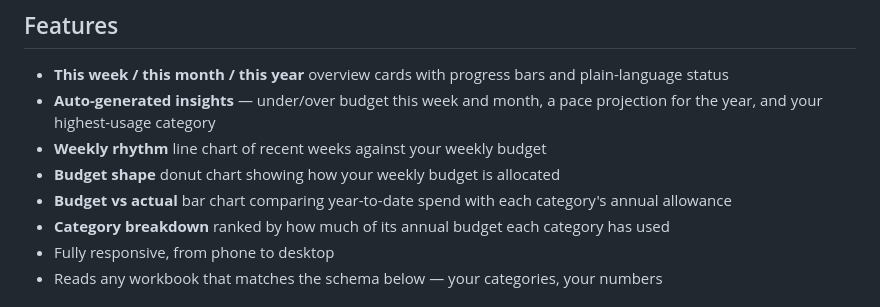
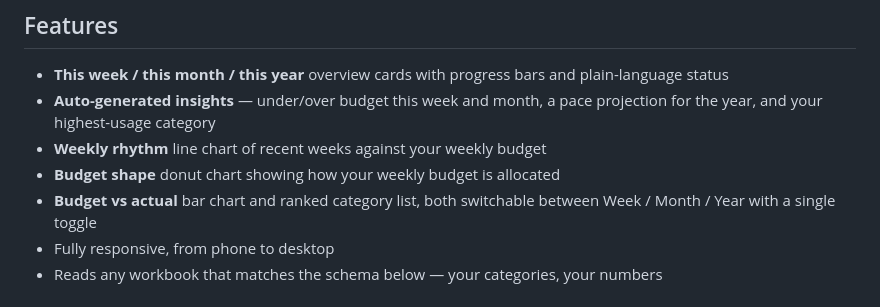
Before and after one commit to elvira-p-wang/envelope-budget, a Markdown page: README.md, the part around the change. GitHub-like rendering.

Commit message:
docs: mention the Week/Month/Year category toggle in features

```diff
--- a/README.md
+++ b/README.md
@@ -22,8 +22,7 @@ It's three files (`index.html`, `styles.css`, `script.js`) and one spreadsheet.
 - **Auto-generated insights** — under/over budget this week and month, a pace projection for the year, and your highest-usage category
 - **Weekly rhythm** line chart of recent weeks against your weekly budget
 - **Budget shape** donut chart showing how your weekly budget is allocated
-- **Budget vs actual** bar chart comparing year-to-date spend with each category's annual allowance
-- **Category breakdown** ranked by how much of its annual budget each category has used
+- **Budget vs actual** bar chart and ranked category list, both switchable between Week / Month / Year with a single toggle
 - Fully responsive, from phone to desktop
 - Reads any workbook that matches the schema below — your categories, your numbers
 
```
